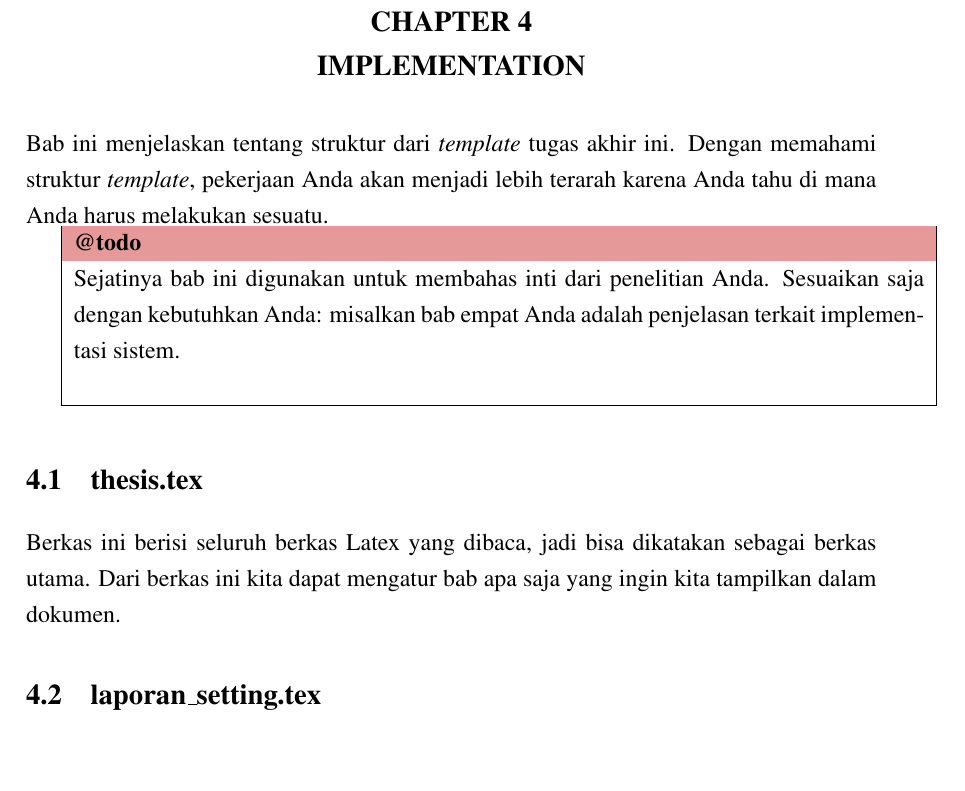
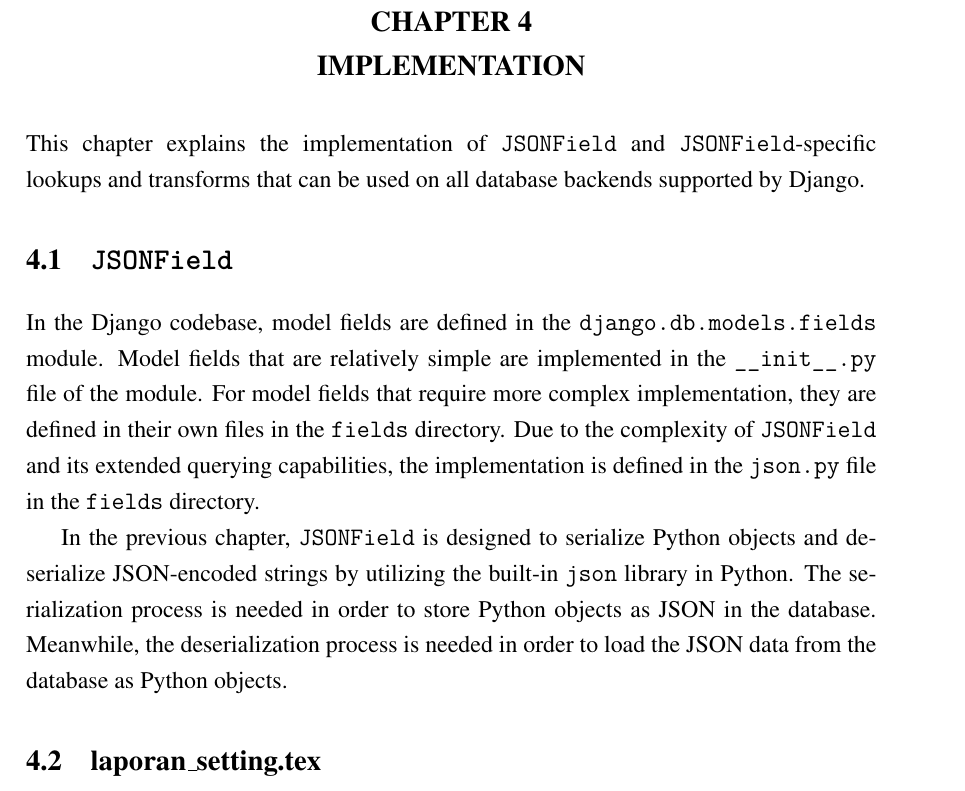
Before and after one commit to laymonage/bachelor-thesis, a LaTeX thesis (thesis.tex, which reads bab4.tex): part of page 48 of 62, cut so that both start at the same text, the shorter picture padded with empty space. Compiled offline with pdfLaTeX.

Commit message:
write: Initial paragraphs for chapter 4

```diff
--- a/bab4.tex
+++ b/bab4.tex
@@ -1,17 +1,30 @@
 %-----------------------------------------------------------------------------%
 \chapter{\babEmpat}
 %-----------------------------------------------------------------------------%
-Bab ini menjelaskan tentang struktur dari \f{template} tugas akhir ini.
-Dengan memahami struktur \f{template}, pekerjaan Anda akan menjadi lebih terarah karena Anda tahu di mana Anda harus melakukan sesuatu.
 
-\todo{Sejatinya bab ini digunakan untuk membahas inti dari penelitian Anda. Sesuaikan saja dengan kebutuhkan Anda: misalkan bab empat Anda adalah penjelasan terkait implementasi sistem.}
-
+This chapter explains the implementation of \code{JSONField} and
+\code{JSONField}-specific lookups and transforms that can be used on all
+database backends supported by Django.
 
 %-----------------------------------------------------------------------------%
-\section{thesis.tex}
+\section{\code{JSONField}}
 %-----------------------------------------------------------------------------%
-Berkas ini berisi seluruh berkas Latex yang dibaca, jadi bisa dikatakan sebagai berkas utama.
-Dari berkas ini kita dapat mengatur bab apa saja yang ingin kita tampilkan dalam dokumen.
+
+In the Django codebase, model fields are defined in the
+\code{django.db.models.fields} module. Model fields that are relatively simple
+are implemented in the \verb|__init__.py| file of the module. For model fields
+that require more complex implementation, they are defined in their own files in
+the \code{fields} directory. Due to the complexity of \code{JSONField} and its
+extended querying capabilities, the implementation is defined in the
+\code{json.py} file in the \code{fields} directory.
+
+In the previous chapter, \code{JSONField} is designed to serialize Python
+objects and deserialize JSON-encoded strings by utilizing the built-in
+\code{json} library in Python. The serialization process is needed in order to
+store Python objects as JSON in the database. Meanwhile, the deserialization
+process is needed in order to load the JSON data from the database as Python
+objects.
+
 
 
 %-----------------------------------------------------------------------------%
```
Also changed, not shown: codes/4-jsonfield-0.py (added, +19 -0 lines).
